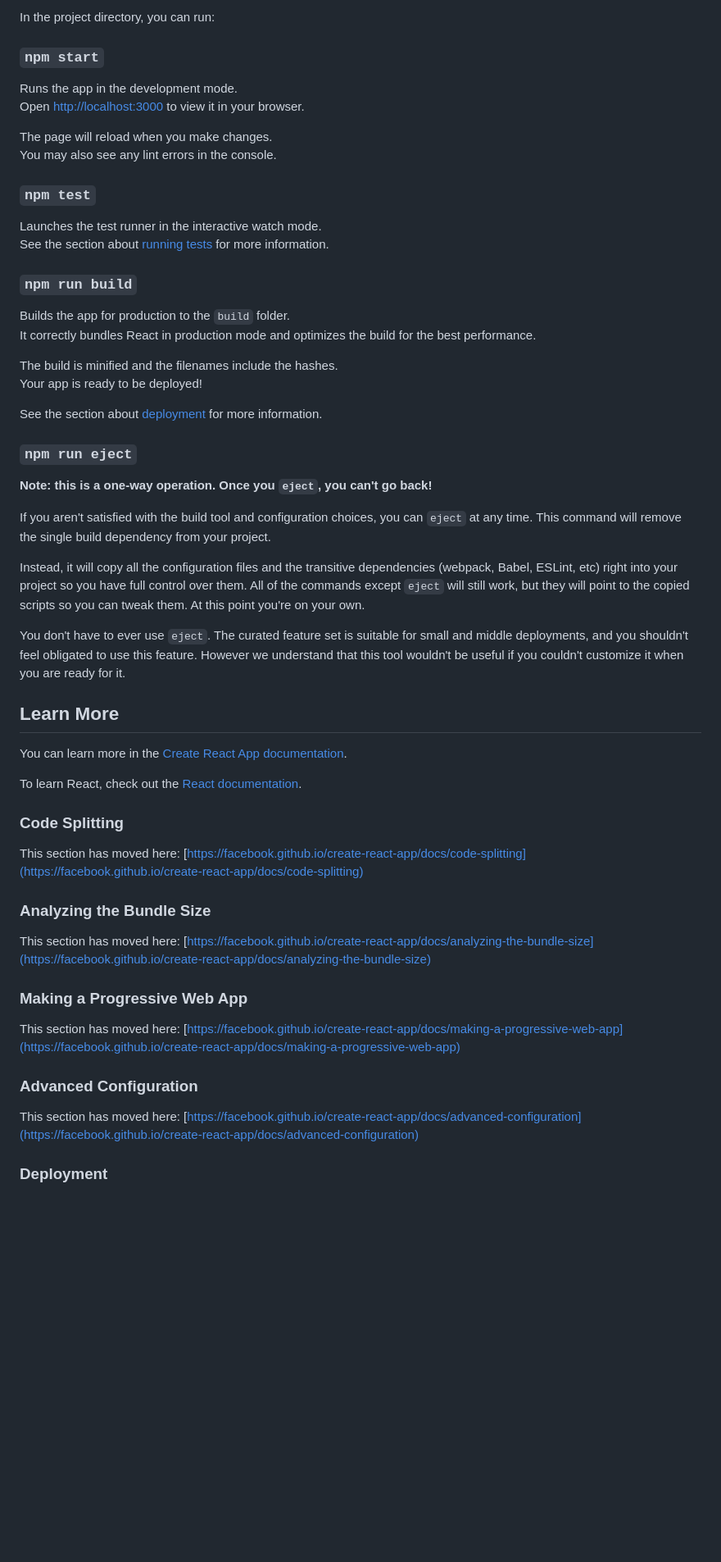
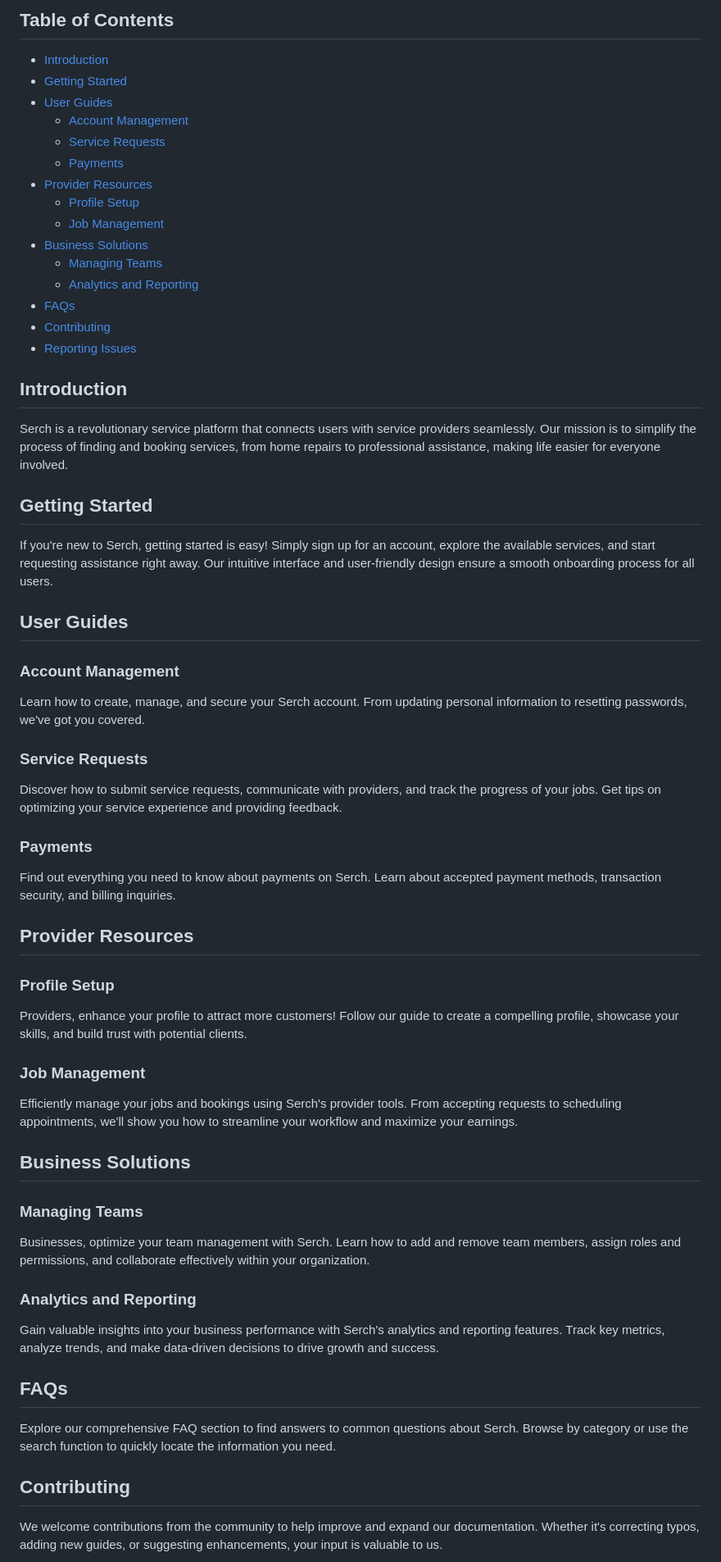
Before and after one commit to Serchservice/website-help, a Markdown page: README.md, the part around the change printed below. Shown: that part at 82% size. GitHub-like rendering; blank space fills up the shorter version.

```diff
--- a/README.md
+++ b/README.md
@@ -6,60 +6,69 @@ This project was bootstrapped with [Create React App](https://github.com/faceboo
 
-In the project directory, you can run:
+## Table of Contents
 
-### `npm start`
+- [Introduction](#introduction)
+- [Getting Started](#getting-started)
+- [User Guides](#user-guides)
+  - [Account Management](#account-management)
+  - [Service Requests](#service-requests)
+  - [Payments](#payments)
+- [Provider Resources](#provider-resources)
+  - [Profile Setup](#profile-setup)
+  - [Job Management](#job-management)
+- [Business Solutions](#business-solutions)
+  - [Managing Teams](#managing-teams)
+  - [Analytics and Reporting](#analytics-and-reporting)
+- [FAQs](#faqs)
+- [Contributing](#contributing)
+- [Reporting Issues](#reporting-issues)
 
-Runs the app in the development mode.\
-Open [http://localhost:3000](http://localhost:3000) to view it in your browser.
+## Introduction
 
-The page will reload when you make changes.\
-You may also see any lint errors in the console.
+Serch is a revolutionary service platform that connects users with service providers seamlessly. Our mission is to simplify the process of finding and booking services, from home repairs to professional assistance, making life easier for everyone involved.
 
-### `npm test`
+## Getting Started
 
-Launches the test runner in the interactive watch mode.\
-See the section about [running tests](https://facebook.github.io/create-react-app/docs/running-tests) for more information.
+If you're new to Serch, getting started is easy! Simply sign up for an account, explore the available services, and start requesting assistance right away. Our intuitive interface and user-friendly design ensure a smooth onboarding process for all users.
 
-### `npm run build`
+## User Guides
 
-Builds the app for production to the `build` folder.\
-It correctly bundles React in production mode and optimizes the build for the best performance.
+### Account Management
 
-The build is minified and the filenames include the hashes.\
-Your app is ready to be deployed!
+Learn how to create, manage, and secure your Serch account. From updating personal information to resetting passwords, we've got you covered.
 
-See the section about [deployment](https://facebook.github.io/create-react-app/docs/deployment) for more information.
+### Service Requests
 
-### `npm run eject`
+Discover how to submit service requests, communicate with providers, and track the progress of your jobs. Get tips on optimizing your service experience and providing feedback.
 
-**Note: this is a one-way operation. Once you `eject`, you can't go back!**
+### Payments
 
-If you aren't satisfied with the build tool and configuration choices, you can `eject` at any time. This command will remove the single build dependency from your project.
+Find out everything you need to know about payments on Serch. Learn about accepted payment methods, transaction security, and billing inquiries.
 
-Instead, it will copy all the configuration files and the transitive dependencies (webpack, Babel, ESLint, etc) right into your project so you have full control over them. All of the commands except `eject` will still work, but they will point to the copied scripts so you can tweak them. At this point you're on your own.
+## Provider Resources
 
-You don't have to ever use `eject`. The curated feature set is suitable for small and middle deployments, and you shouldn't feel obligated to use this feature. However we understand that this tool wouldn't be useful if you couldn't customize it when you are ready for it.
+### Profile Setup
 
-## Learn More
+Providers, enhance your profile to attract more customers! Follow our guide to create a compelling profile, showcase your skills, and build trust with potential clients.
 
-You can learn more in the [Create React App documentation](https://facebook.github.io/create-react-app/docs/getting-started).
+### Job Management
 
-To learn React, check out the [React documentation](https://reactjs.org/).
+Efficiently manage your jobs and bookings using Serch's provider tools. From accepting requests to scheduling appointments, we'll show you how to streamline your workflow and maximize your earnings.
 
-### Code Splitting
+## Business Solutions
 
-This section has moved here: [https://facebook.github.io/create-react-app/docs/code-splitting](https://facebook.github.io/create-react-app/docs/code-splitting)
+### Managing Teams
 
-### Analyzing the Bundle Size
+Businesses, optimize your team management with Serch. Learn how to add and remove team members, assign roles and permissions, and collaborate effectively within your organization.
 
-This section has moved here: [https://facebook.github.io/create-react-app/docs/analyzing-the-bundle-size](https://facebook.github.io/create-react-app/docs/analyzing-the-bundle-size)
+### Analytics and Reporting
 
-### Making a Progressive Web App
+Gain valuable insights into your business performance with Serch's analytics and reporting features. Track key metrics, analyze trends, and make data-driven decisions to drive growth and success.
 
-This section has moved here: [https://facebook.github.io/create-react-app/docs/making-a-progressive-web-app](https://facebook.github.io/create-react-app/docs/making-a-progressive-web-app)
+## FAQs
 
-### Advanced Configuration
+Explore our comprehensive FAQ section to find answers to common questions about Serch. Browse by category or use the search function to quickly locate the information you need.
 
-This section has moved here: [https://facebook.github.io/create-react-app/docs/advanced-configuration](https://facebook.github.io/create-react-app/docs/advanced-configuration)
+## Contributing
 
-### Deployment
+We welcome contributions from the community to help improve and expand our documentation. Whether it's correcting typos, adding new guides, or suggesting enhancements, your input is valuable to us.
 
```
Also changed, not shown: other parts of README.md (+8 -11 lines).
